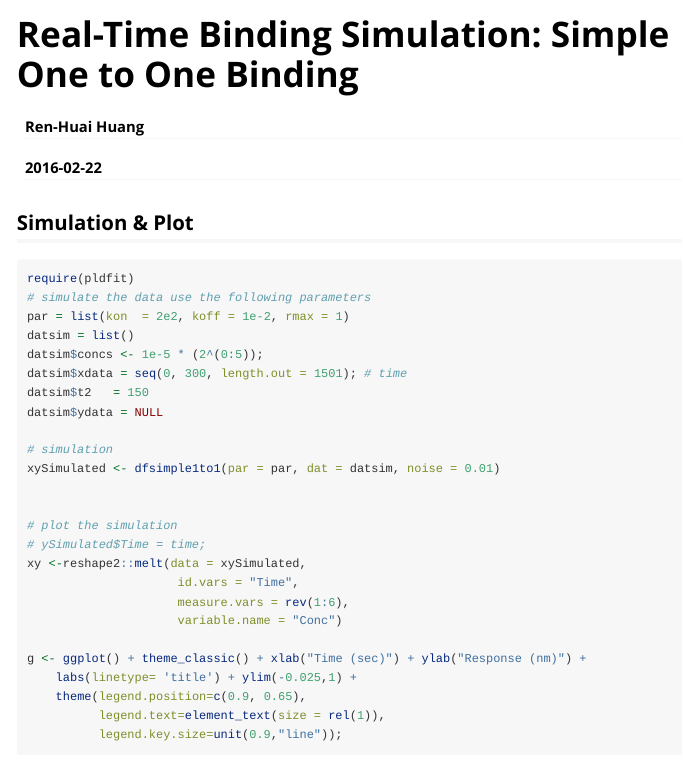
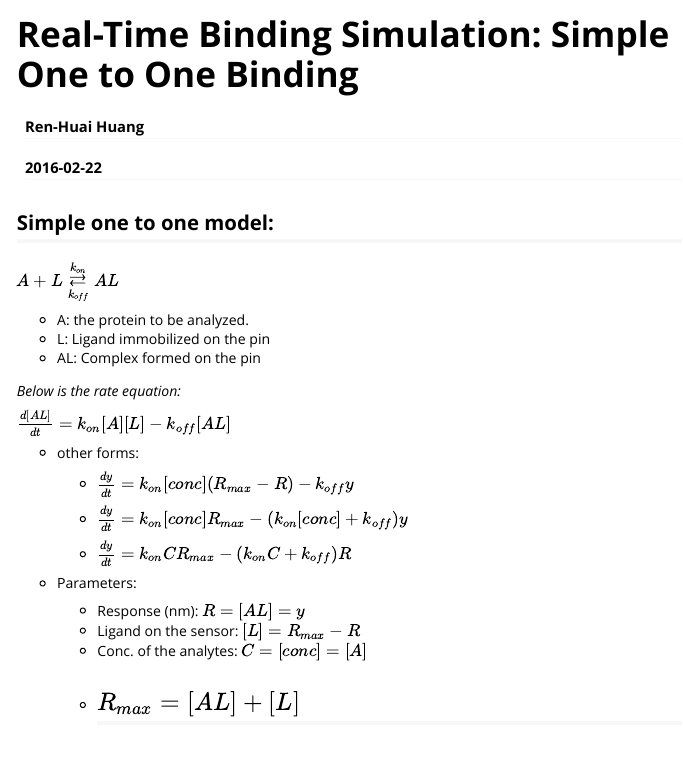
Before and after one commit to huangrh/pldfit, an R Markdown document (vignettes/simple1to1TestWithSimulation.Rmd): the page in a window 1100 px wide, from its top. Rendered offline with R 4.5, knitr and Pandoc, with nearby package versions; code that draws random numbers runs with fixed seeds of ours.

Commit message:
update simple1to1TestWithSimulation

````diff
--- a/vignettes/simple1to1TestWithSimulation.Rmd
+++ b/vignettes/simple1to1TestWithSimulation.Rmd
@@ -9,6 +9,33 @@ vignette: >
   %\VignetteEncoding{UTF-8}
 ---
 
+## Simple one to one model:
+
+$A + L \overset{k_{on}}{\underset{k_{off}}\rightleftarrows} AL$
+
+* A: the protein to be analyzed.
+* L: Ligand immobilized on the pin
+* AL: Complex formed on the pin
+
+*Below is the rate equation:*
+
+${d[AL] \over dt} = k_{on}  [A]  [L] - k_{off}  [AL]$
+
+* other forms:
+
+    + ${dy \over dt} = k_{on} [conc] (R_{max} - R) - k_{off}  y$
+
+    + ${dy \over dt} = k_{on} [conc] R_{max} - (k_{on} [conc] + k_{off})  y$
+
+    + ${dy \over dt} = k_{on} C R_{max} - (k_{on} C + k_{off})  R$
+
+* Parameters:
+
+    + Response (nm): $R = [AL] = y$
+    + Ligand on the sensor: $[L] = R_{max} - R$
+    + Conc. of the analytes: $C = [conc] = [A]$
+    + $R_{max} = [AL] + [L]$
+-----
 
 ```{r, echo = FALSE, results = FALSE, message = FALSE}
 knitr::opts_chunk$set(fig.width=6.5, fig.height = 4)
````
